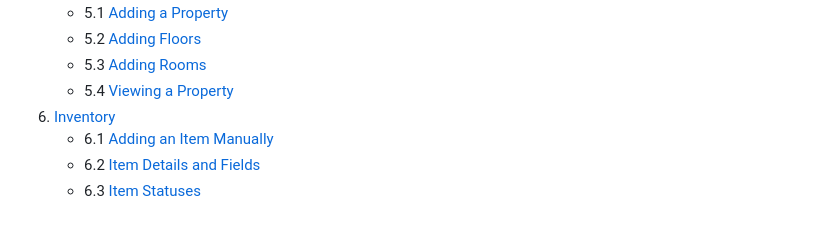
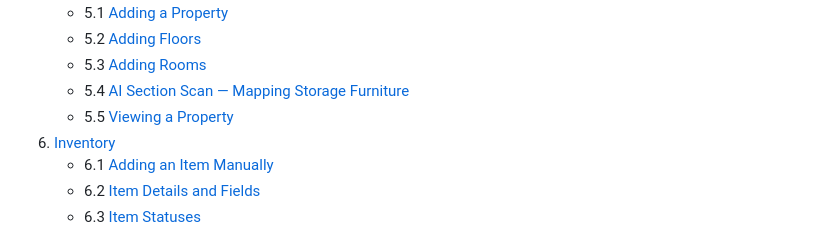
Before and after one commit to frpatino6/vaulted, a Markdown page: docs/USER_MANUAL.md, the part around one of its changes. Rendered like a GitHub page.

```diff
--- a/docs/USER_MANUAL.md
+++ b/docs/USER_MANUAL.md
@@ -20,7 +20,8 @@ Version 1.0 · May 2026
    - 5.1 [Adding a Property](#51-adding-a-property)
    - 5.2 [Adding Floors](#52-adding-floors)
    - 5.3 [Adding Rooms](#53-adding-rooms)
-   - 5.4 [Viewing a Property](#54-viewing-a-property)
+   - 5.4 [AI Section Scan — Mapping Storage Furniture](#54-ai-section-scan--mapping-storage-furniture)
+   - 5.5 [Viewing a Property](#55-viewing-a-property)
 6. [Inventory](#6-inventory)
    - 6.1 [Adding an Item Manually](#61-adding-an-item-manually)
    - 6.2 [Item Details and Fields](#62-item-details-and-fields)
```
Also changed, not shown: other parts of docs/USER_MANUAL.md (+49 -1 lines).
